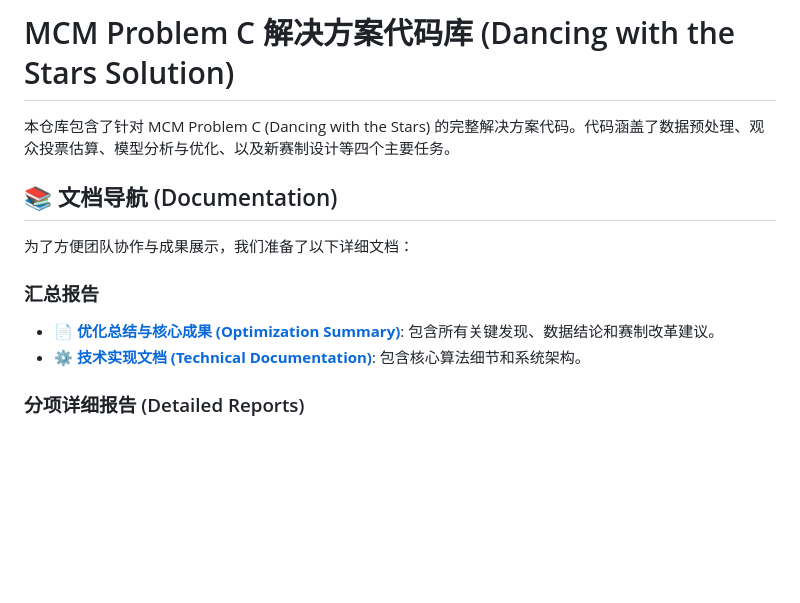
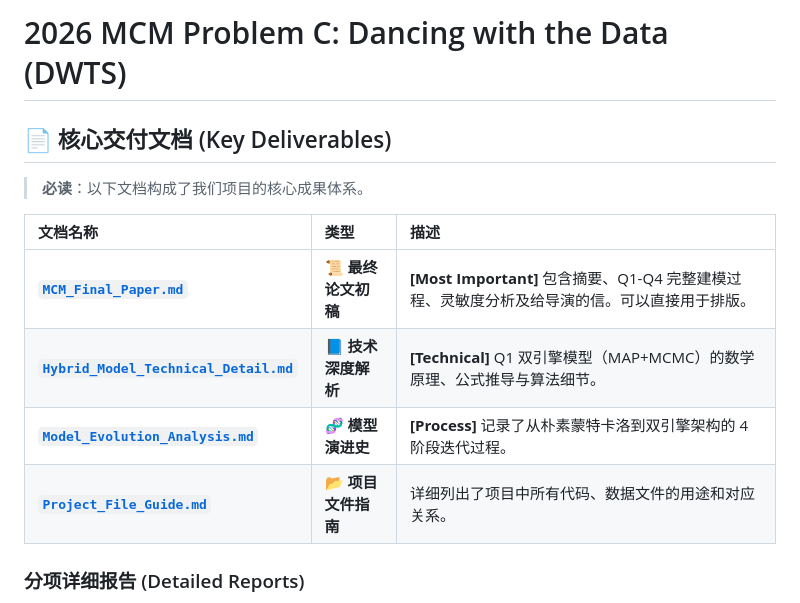
Before and after one commit to Vladimir-WVVVV/26-MCM-C, a Markdown page: README.md, the part around the change. Drawn GitHub-style; blank space fills up the shorter version.

Commit message:
Docs: Update README and Project Guide with new paper and viz details

```diff
--- a/README.md
+++ b/README.md
@@ -1,14 +1,14 @@
-# MCM Problem C 解决方案代码库 (Dancing with the Stars Solution)
+# 2026 MCM Problem C: Dancing with the Data (DWTS)
 
-本仓库包含了针对 MCM Problem C (Dancing with the Stars) 的完整解决方案代码。代码涵盖了数据预处理、观众投票估算、模型分析与优化、以及新赛制设计等四个主要任务。
+## 📄 核心交付文档 (Key Deliverables)
+> **必读**：以下文档构成了我们项目的核心成果体系。
 
-## 📚 文档导航 (Documentation)
-
-为了方便团队协作与成果展示，我们准备了以下详细文档：
-
-### 汇总报告
-*   **[📄 优化总结与核心成果 (Optimization Summary)](Optimization_Summary.md)**: 包含所有关键发现、数据结论和赛制改革建议。
-*   **[⚙️ 技术实现文档 (Technical Documentation)](Technical_Documentation.md)**: 包含核心算法细节和系统架构。
+| 文档名称 | 类型 | 描述 |
+| :--- | :--- | :--- |
+| **[`MCM_Final_Paper.md`](MCM_Final_Paper.md)** | **📜 最终论文初稿** | **[Most Important]** 包含摘要、Q1-Q4 完整建模过程、灵敏度分析及给导演的信。可以直接用于排版。 |
+| **[`Hybrid_Model_Technical_Detail.md`](Hybrid_Model_Technical_Detail.md)** | **📘 技术深度解析** | **[Technical]** Q1 双引擎模型（MAP+MCMC）的数学原理、公式推导与算法细节。 |
+| **[`Model_Evolution_Analysis.md`](Model_Evolution_Analysis.md)** | **🧬 模型演进史** | **[Process]** 记录了从朴素蒙特卡洛到双引擎架构的 4 阶段迭代过程。 |
+| **[`Project_File_Guide.md`](Project_File_Guide.md)** | **📂 项目文件指南** | 详细列出了项目中所有代码、数据文件的用途和对应关系。 |
 
 ### 分项详细报告 (Detailed Reports)
 *   **[Q1 粉丝投票数据精准还原](Q1_Results_Report.md)**: 解释双引擎算法与 98.21% 准确率。
```
Also changed, not shown: Hybrid_Model_Technical_Detail.md (added, +129 -0 lines), Project_File_Guide.md (+33 -2 lines).
